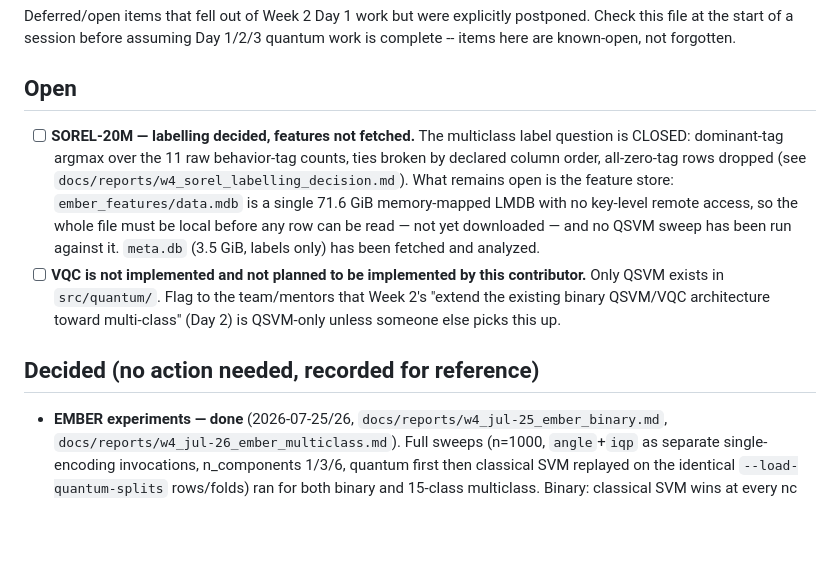
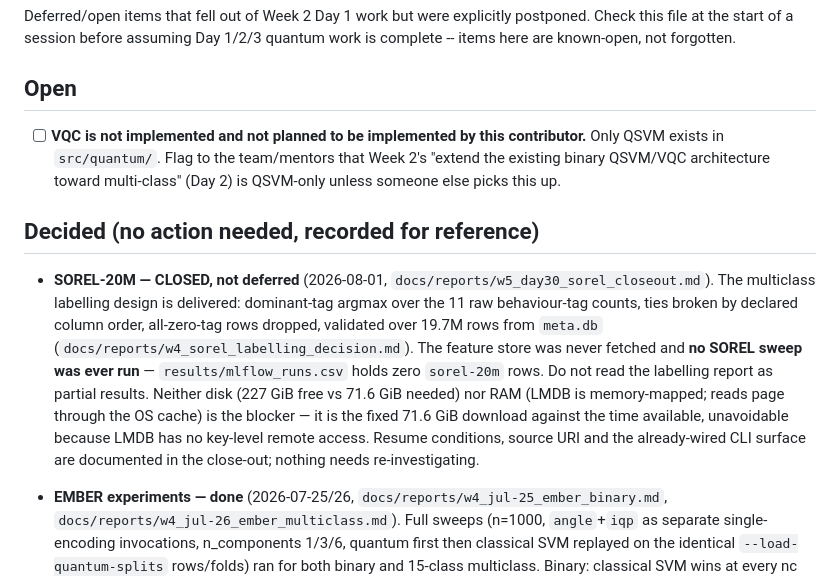
Before and after one commit to QIntern26-07/QTaggerPlus, a Markdown page: docs/quantum_todo.md, the part around the change. GitHub-like rendering; blank space fills up the shorter version.

```diff
--- a/docs/quantum_todo.md
+++ b/docs/quantum_todo.md
@@ -6,21 +6,25 @@ quantum work is complete -- items here are known-open, not forgotten.
 
 ## Open
 
-- [ ] **SOREL-20M — labelling decided, features not fetched.** The multiclass
-  label question is CLOSED: dominant-tag argmax over the 11 raw behavior-tag
-  counts, ties broken by declared column order, all-zero-tag rows dropped
-  (see `docs/reports/w4_sorel_labelling_decision.md`). What remains open is
-  the feature store: `ember_features/data.mdb` is a single 71.6 GiB
-  memory-mapped LMDB with no key-level remote access, so the whole file must
-  be local before any row can be read — not yet downloaded — and no QSVM
-  sweep has been run against it. `meta.db` (3.5 GiB, labels only) has been
-  fetched and analyzed.
 - [ ] **VQC is not implemented and not planned to be implemented by this
   contributor.** Only QSVM exists in `src/quantum/`. Flag to the team/mentors
   that Week 2's "extend the existing binary QSVM/VQC architecture toward
   multi-class" (Day 2) is QSVM-only unless someone else picks this up.
 
 ## Decided (no action needed, recorded for reference)
+
+- **SOREL-20M — CLOSED, not deferred** (2026-08-01,
+  `docs/reports/w5_day30_sorel_closeout.md`). The multiclass labelling design is
+  delivered: dominant-tag argmax over the 11 raw behaviour-tag counts, ties broken
+  by declared column order, all-zero-tag rows dropped, validated over 19.7M rows
+  from `meta.db` (`docs/reports/w4_sorel_labelling_decision.md`). The feature store
+  was never fetched and **no SOREL sweep was ever run** — `results/mlflow_runs.csv`
+  holds zero `sorel-20m` rows. Do not read the labelling report as partial results.
+  Neither disk (227 GiB free vs 71.6 GiB needed) nor RAM (LMDB is memory-mapped;
+  reads page through the OS cache) is the blocker — it is the fixed 71.6 GiB
+  download against the time available, unavoidable because LMDB has no key-level
+  remote access. Resume conditions, source URI and the already-wired CLI surface
+  are documented in the close-out; nothing needs re-investigating.
 
 - **EMBER experiments — done** (2026-07-25/26,
   `docs/reports/w4_jul-25_ember_binary.md`, `docs/reports/w4_jul-26_ember_multiclass.md`).
```
Also changed, not shown: docs/reports/w5_day30_sorel_closeout.md (added, +105 -0 lines).
